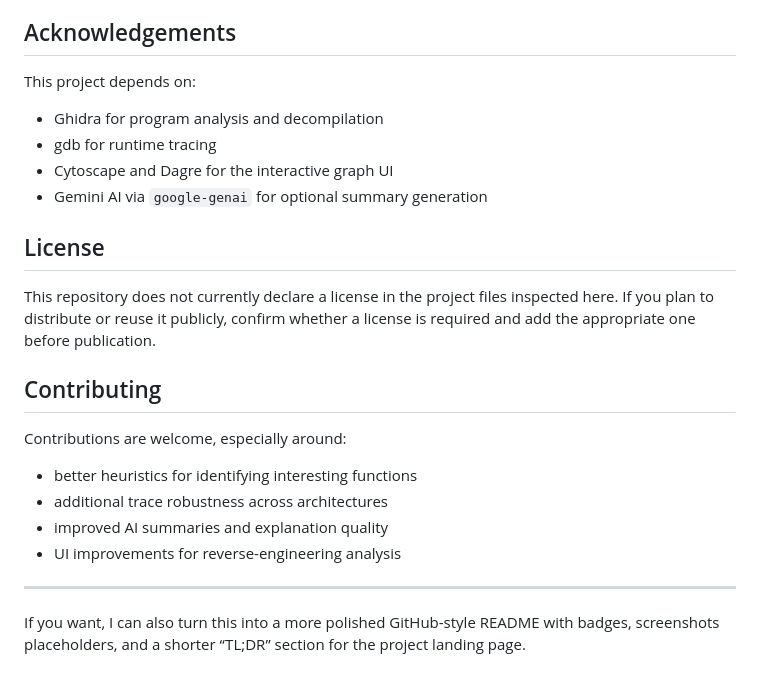
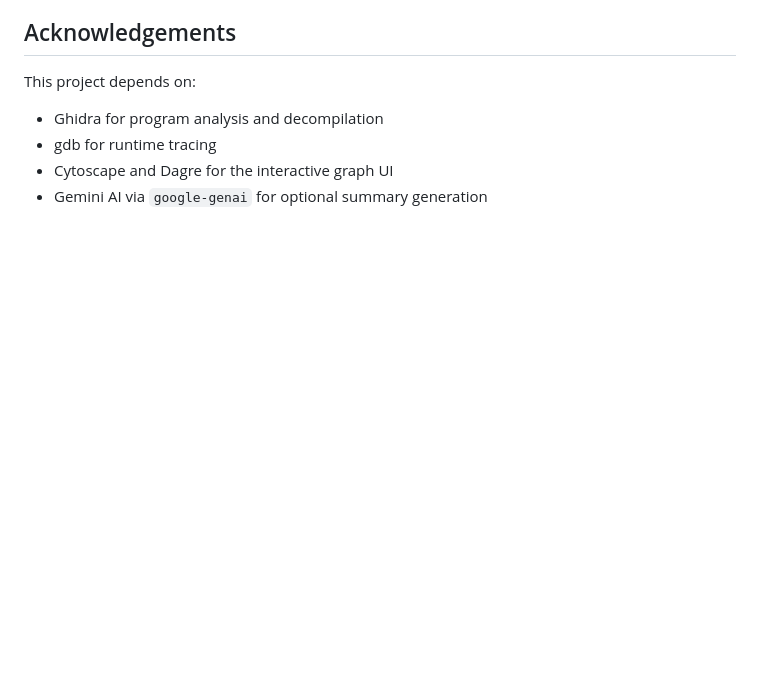
Before and after one commit to IbraheemMasood/reView, a Markdown page: README.md, the part around the change. Rendered like a GitHub page; blank space fills up the shorter version.

```diff
--- a/README.md
+++ b/README.md
@@ -197,20 +197,3 @@ This project depends on:
 - gdb for runtime tracing
 - Cytoscape and Dagre for the interactive graph UI
 - Gemini AI via `google-genai` for optional summary generation
-
-## License
-
-This repository does not currently declare a license in the project files inspected here. If you plan to distribute or reuse it publicly, confirm whether a license is required and add the appropriate one before publication.
-
-## Contributing
-
-Contributions are welcome, especially around:
-
-- better heuristics for identifying interesting functions
-- additional trace robustness across architectures
-- improved AI summaries and explanation quality
-- UI improvements for reverse-engineering analysis
-
----
-
-If you want, I can also turn this into a more polished GitHub-style README with badges, screenshots placeholders, and a shorter “TL;DR” section for the project landing page.
```
